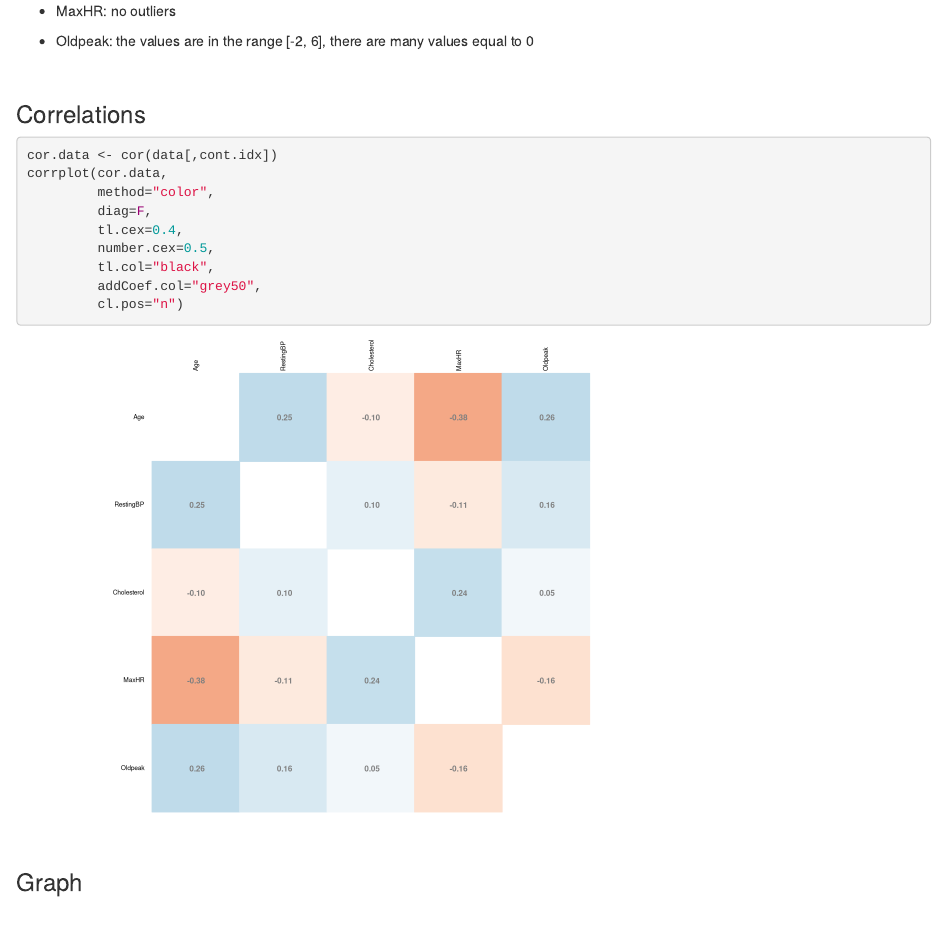
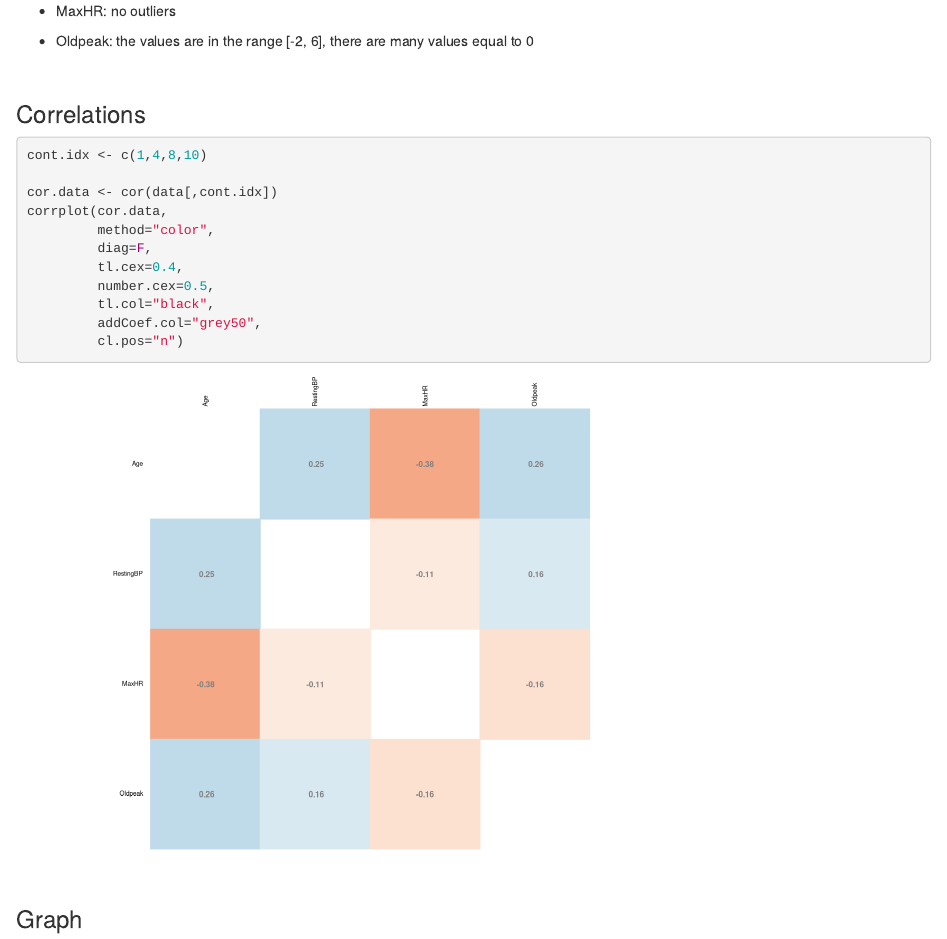
Before and after one commit to marcouderzo/CoronaryHeartDisease-Prediction, an R Markdown document (presentation.rmd): the page in a window 1100 px wide, from 7590 px down. Rendered offline with R 4.5, knitr and Pandoc, with nearby package versions; some code elsewhere in the file could not run offline.

Commit message:
revisions

````diff
--- a/presentation.rmd
+++ b/presentation.rmd
@@ -242,6 +242,8 @@ For each continuous variable we see that:
 
 ### Correlations
 ```{r, include=TRUE}
+cont.idx <- c(1,4,8,10)
+
 cor.data <- cor(data[,cont.idx])
 corrplot(cor.data,
          method="color",
````
Also changed, not shown: 1 other file.
